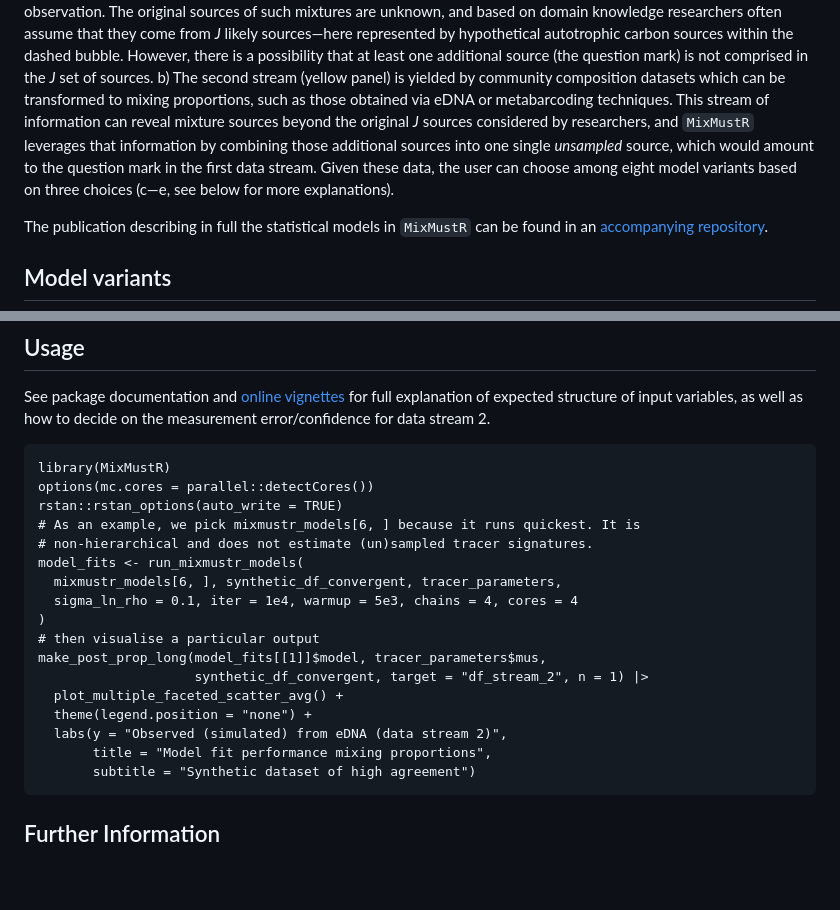
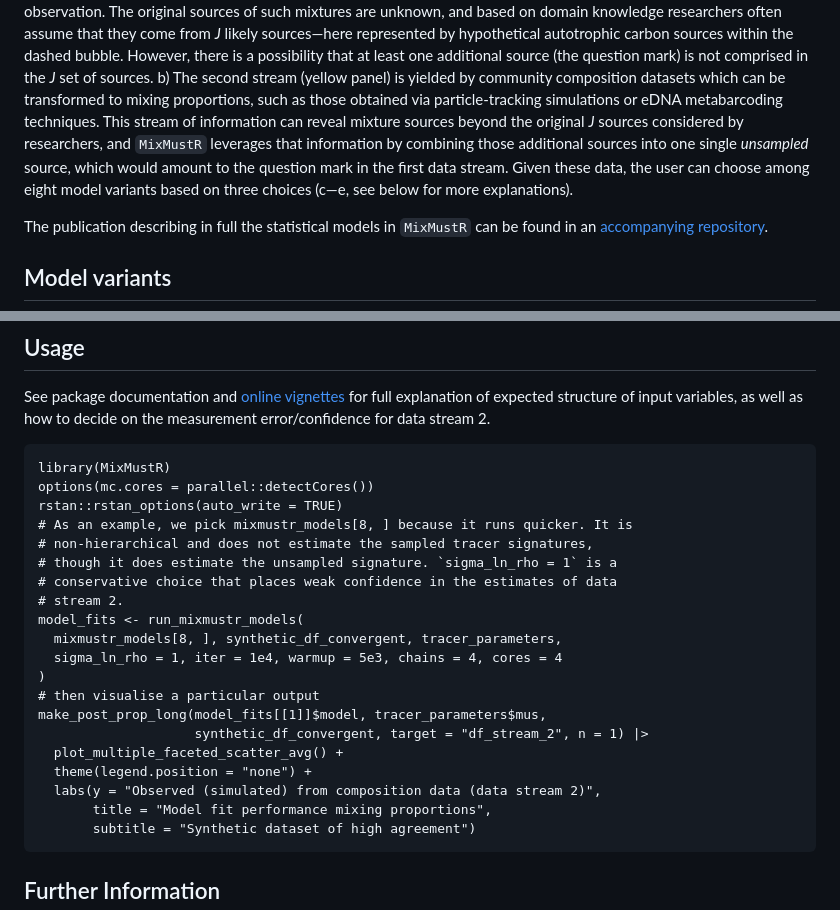
Before and after one commit to open-AIMS/MixMustR, a Markdown page: README.md, 2 parts joined by grey strips. Drawn GitHub-style; blank space fills up the shorter version.

Commit message:
Re-build README.md

```diff
--- a/README.md
+++ b/README.md
@@ -62,13 +62,14 @@ bubble. However, there is a possibility that at least one additional
 source (the question mark) is not comprised in the *J* set of sources.
 b) The second stream (yellow panel) is yielded by community composition
 datasets which can be transformed to mixing proportions, such as those
-obtained via eDNA or metabarcoding techniques. This stream of
-information can reveal mixture sources beyond the original *J* sources
-considered by researchers, and `MixMustR` leverages that information by
-combining those additional sources into one single *unsampled* source,
-which would amount to the question mark in the first data stream. Given
-these data, the user can choose among eight model variants based on
-three choices (c—e, see below for more explanations).
+obtained via particle-tracking simulations or eDNA metabarcoding
+techniques. This stream of information can reveal mixture sources beyond
+the original *J* sources considered by researchers, and `MixMustR`
+leverages that information by combining those additional sources into
+one single *unsampled* source, which would amount to the question mark
+in the first data stream. Given these data, the user can choose among
+eight model variants based on three choices (c—e, see below for more
+explanations).
 
 The publication describing in full the statistical models in `MixMustR`
 can be found in an [accompanying
@@ -149,18 +150,21 @@ as how to decide on the measurement error/confidence for data stream 2.
     library(MixMustR)
     options(mc.cores = parallel::detectCores())
     rstan::rstan_options(auto_write = TRUE)
-    # As an example, we pick mixmustr_models[6, ] because it runs quickest. It is
-    # non-hierarchical and does not estimate (un)sampled tracer signatures.
+    # As an example, we pick mixmustr_models[8, ] because it runs quicker. It is
+    # non-hierarchical and does not estimate the sampled tracer signatures,
+    # though it does estimate the unsampled signature. `sigma_ln_rho = 1` is a
+    # conservative choice that places weak confidence in the estimates of data
+    # stream 2.
     model_fits <- run_mixmustr_models(
-      mixmustr_models[6, ], synthetic_df_convergent, tracer_parameters,
-      sigma_ln_rho = 0.1, iter = 1e4, warmup = 5e3, chains = 4, cores = 4
+      mixmustr_models[8, ], synthetic_df_convergent, tracer_parameters,
+      sigma_ln_rho = 1, iter = 1e4, warmup = 5e3, chains = 4, cores = 4
     )
     # then visualise a particular output
     make_post_prop_long(model_fits[[1]]$model, tracer_parameters$mus,
                         synthetic_df_convergent, target = "df_stream_2", n = 1) |>
       plot_multiple_faceted_scatter_avg() +
       theme(legend.position = "none") +
-      labs(y = "Observed (simulated) from eDNA (data stream 2)",
+      labs(y = "Observed (simulated) from composition data (data stream 2)",
            title = "Model fit performance mixing proportions",
            subtitle = "Synthetic dataset of high agreement")
 
```
